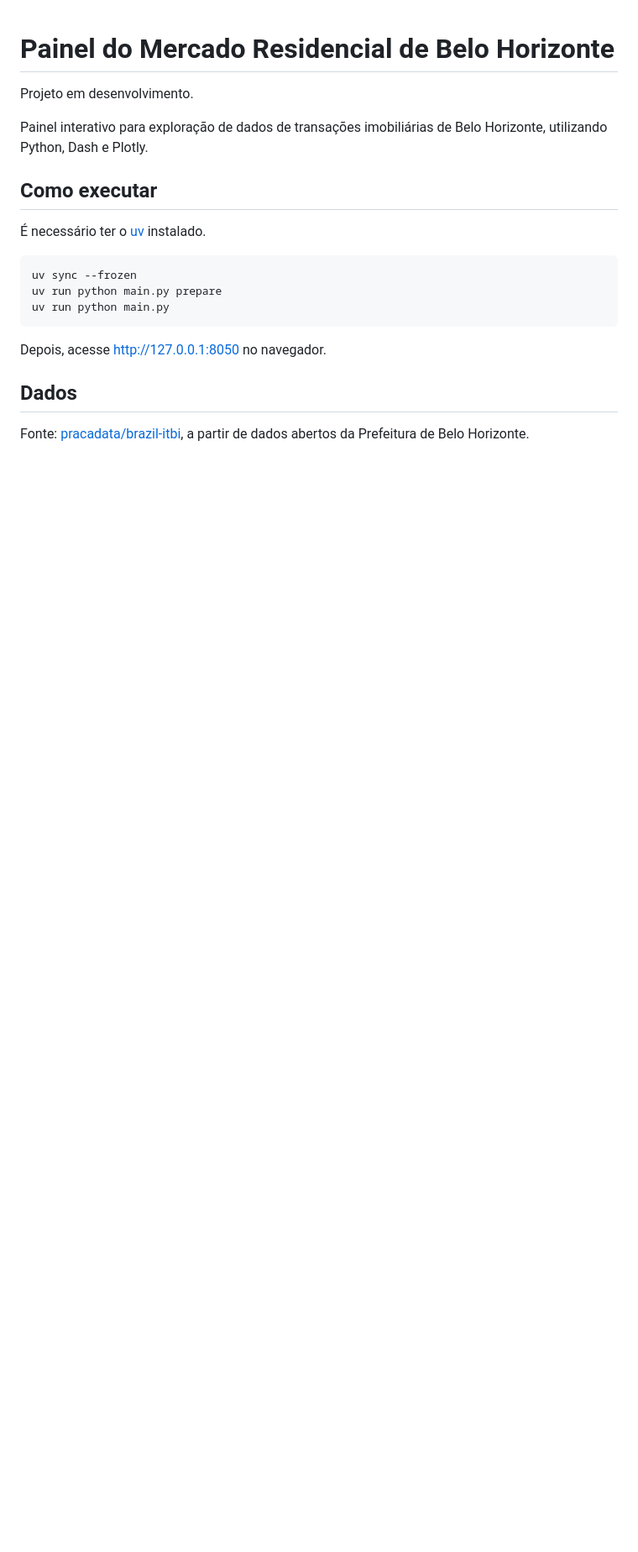
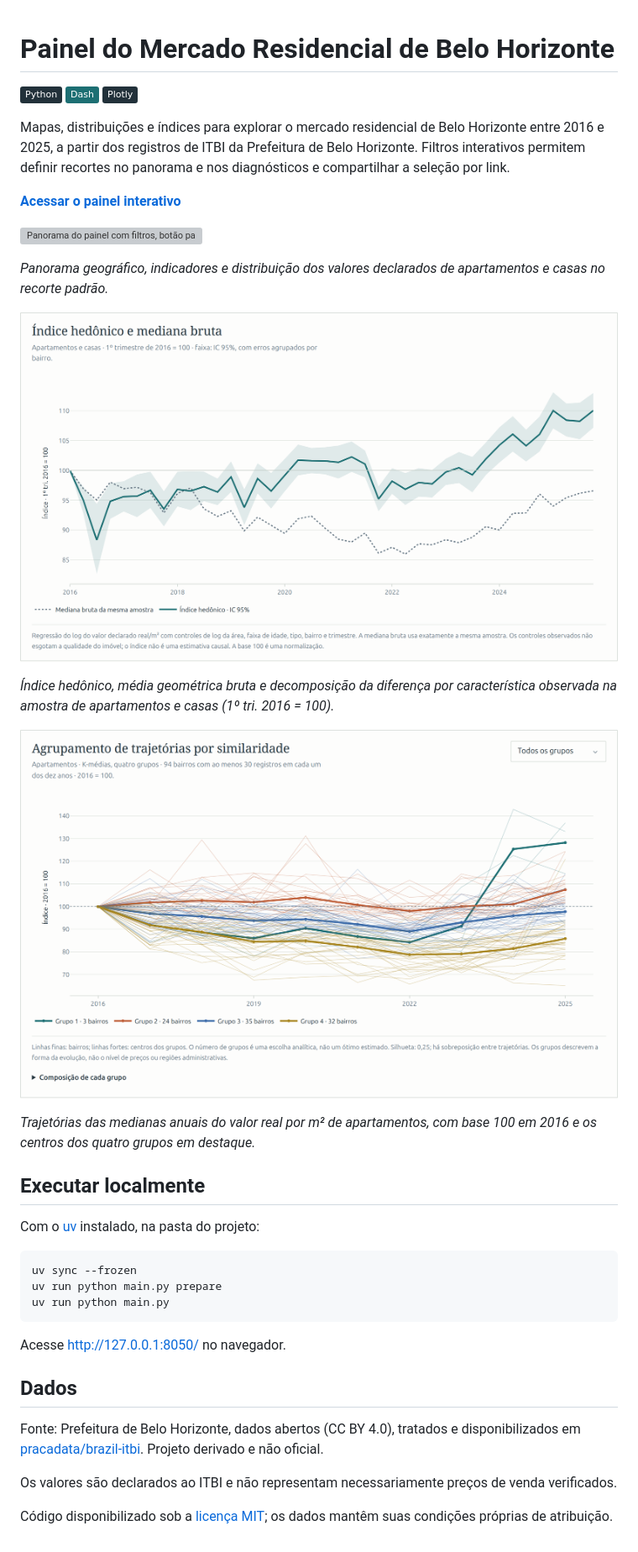
Before and after one commit to jhlopesalves/bh-itbi-dashboard, a Markdown page: README.md, the part around the change. Shown at 84% size. Rendered like a GitHub page; pictures changed too: docs/images/indice-hedonico.png (added), docs/images/trajetorias-bairros.png (added); badges without logos; blank space fills up the shorter version; grey boxes are pictures that could not be loaded.

````diff
--- a/README.md
+++ b/README.md
@@ -1,12 +1,28 @@
 # Painel do Mercado Residencial de Belo Horizonte
 
-Projeto em desenvolvimento.
+![Python](https://img.shields.io/badge/Python-22313a?style=flat&logo=python&logoColor=f7f4ee)
+![Dash](https://img.shields.io/badge/Dash-1d6f73?style=flat&logo=dash&logoColor=f7f4ee)
+![Plotly](https://img.shields.io/badge/Plotly-22313a?style=flat&logo=plotly&logoColor=f7f4ee)
 
-Painel interativo para exploração de dados de transações imobiliárias de Belo Horizonte, utilizando Python, Dash e Plotly.
+Mapas, distribuições e índices para explorar o mercado residencial de Belo Horizonte entre 2016 e 2025, a partir dos registros de ITBI da Prefeitura de Belo Horizonte. Filtros interativos permitem definir recortes no panorama e nos diagnósticos e compartilhar a seleção por link.
 
-## Como executar
+**[Acessar o painel interativo](https://bh-itbi-dashboard.onrender.com/)**
 
-É necessário ter o [uv](https://docs.astral.sh/uv/) instalado.
+![Panorama do painel com filtros, botão para copiar o link, indicadores, mapa do valor nominal por metro quadrado e distribuição do valor real por metro quadrado.](docs/images/panorama.png)
+
+*Panorama geográfico, indicadores e distribuição dos valores declarados de apartamentos e casas no recorte padrão.*
+
+![Índice hedônico em verde-petróleo com intervalo de confiança de 95%, média geométrica bruta pontilhada e faixas de composição por bairro, área, idade e tipo.](docs/images/indice-hedonico.png)
+
+*Índice hedônico, média geométrica bruta e decomposição da diferença por característica observada na amostra de apartamentos e casas (1º tri. 2016 = 100).*
+
+![Trajetórias dos bairros de 2016 a 2025, normalizadas em 100 no ano inicial e reunidas em quatro grupos, com os centros destacados.](docs/images/trajetorias-bairros.png)
+
+*Trajetórias das medianas anuais do valor real por m² de apartamentos, com base 100 em 2016 e os centros dos quatro grupos em destaque.*
+
+## Executar localmente
+
+Com o [uv](https://docs.astral.sh/uv/) instalado, na pasta do projeto:
 
 ```bash
 uv sync --frozen
@@ -14,8 +30,12 @@ uv run python main.py prepare
 uv run python main.py
 ```
 
-Depois, acesse http://127.0.0.1:8050 no navegador.
+Acesse [http://127.0.0.1:8050/](http://127.0.0.1:8050/) no navegador.
 
 ## Dados
 
-Fonte: [pracadata/brazil-itbi](https://huggingface.co/datasets/pracadata/brazil-itbi), a partir de dados abertos da Prefeitura de Belo Horizonte.
+Fonte: Prefeitura de Belo Horizonte, dados abertos (CC BY 4.0), tratados e disponibilizados em [pracadata/brazil-itbi](https://huggingface.co/datasets/pracadata/brazil-itbi). Projeto derivado e não oficial.
+
+Os valores são declarados ao ITBI e não representam necessariamente preços de venda verificados.
+
+Código disponibilizado sob a [licença MIT](LICENSE); os dados mantêm suas condições próprias de atribuição.
````
Also changed, not shown: assets/social-preview.png (added), docs/images/social-preview.png (added), 6 other files.
